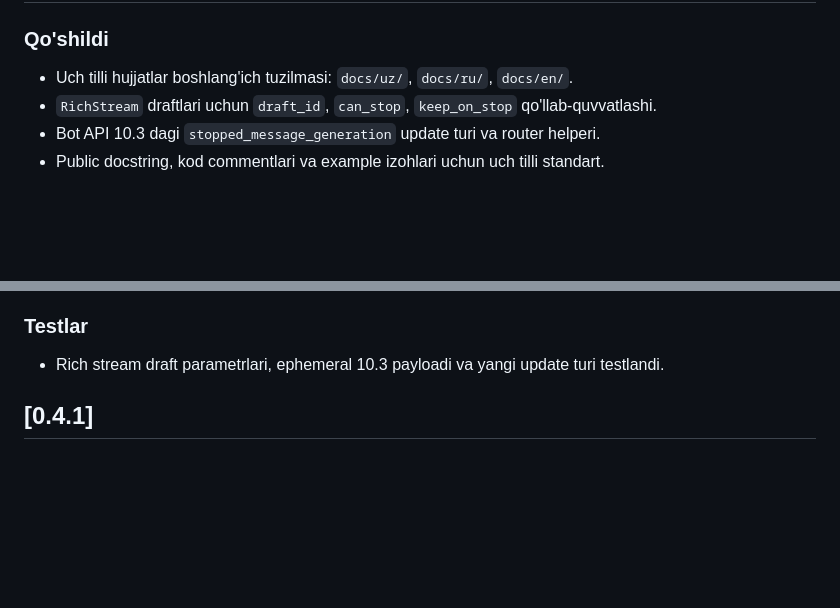
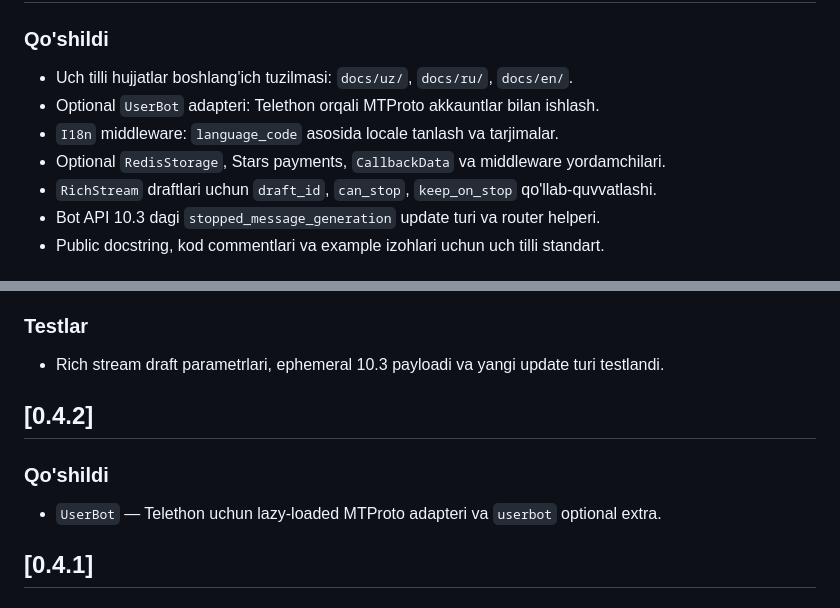
Before and after one commit to ismoilov299/zafather, a Markdown page: CHANGELOG.md, 2 parts joined by grey strips. Rendered like a GitHub page; blank space fills up the shorter version.

```diff
--- a/CHANGELOG.md
+++ b/CHANGELOG.md
@@ -5,6 +5,9 @@ Format: [Keep a Changelog](https://keepachangelog.com/), versiyalash: [SemVer](h
 ## [Unreleased]
 ### Qo'shildi
 - Uch tilli hujjatlar boshlang'ich tuzilmasi: `docs/uz/`, `docs/ru/`, `docs/en/`.
+- Optional `UserBot` adapteri: Telethon orqali MTProto akkauntlar bilan ishlash.
+- `I18n` middleware: `language_code` asosida locale tanlash va tarjimalar.
+- Optional `RedisStorage`, Stars payments, `CallbackData` va middleware yordamchilari.
 - `RichStream` draftlari uchun `draft_id`, `can_stop`, `keep_on_stop` qo'llab-quvvatlashi.
 - Bot API 10.3 dagi `stopped_message_generation` update turi va router helperi.
 - Public docstring, kod commentlari va example izohlari uchun uch tilli standart.
@@ -18,6 +21,10 @@ Format: [Keep a Changelog](https://keepachangelog.com/), versiyalash: [SemVer](h
 
 ### Testlar
 - Rich stream draft parametrlari, ephemeral 10.3 payloadi va yangi update turi testlandi.
+
+## [0.4.2]
+### Qo'shildi
+- `UserBot` — Telethon uchun lazy-loaded MTProto adapteri va `userbot` optional extra.
 
 ## [0.4.1]
 ### Qo'shildi
```
Also changed, not shown: README.md (+53 -0 lines).
